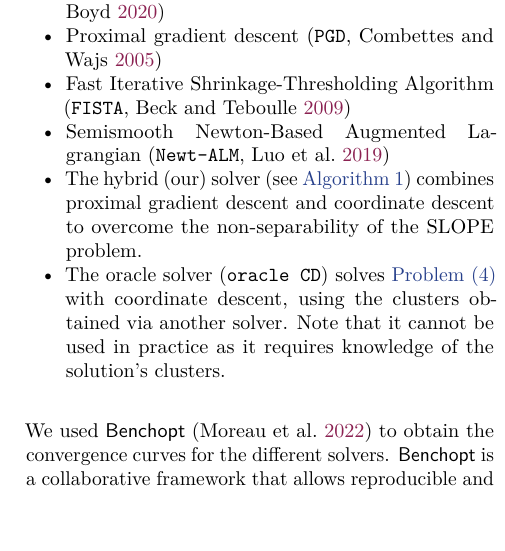
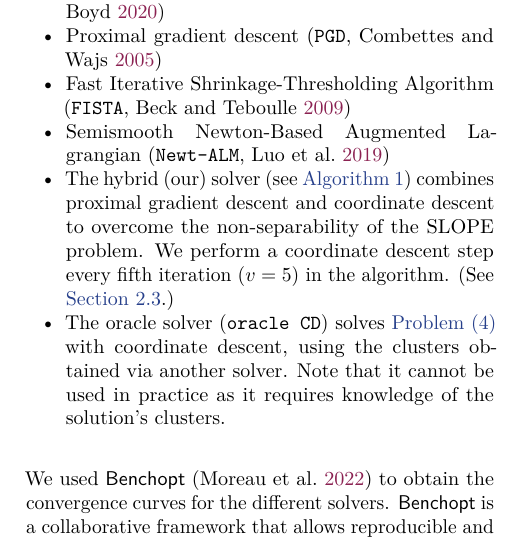
Before and after one commit to jolars/slopecd, a LaTeX paper (tex/main.tex, which reads tex/experiments.tex): part of one column of page 6 of 19, cut so that both start at the same text. Compiled offline with pdfLaTeX.

Commit message:
Reiterate v = 5 in experiments section

```diff
--- a/tex/experiments.tex
+++ b/tex/experiments.tex
@@ -15,6 +15,7 @@ To investigate the performance of our algorithm, we performed an extensive bench
 
   \item The hybrid (our) solver (see \Cref{alg:hybrid}) combines proximal gradient descent
         and coordinate descent to overcome the non-separability of the SLOPE problem.
+        We perform a coordinate descent step every fifth iteration~(\(v = 5\)) in the algorithm. (See \Cref{sec:hybrid-strategy}.)
   \item The oracle solver (\texttt{oracle CD}) solves \Cref{pb:separable_slope} with coordinate descent, using the clusters obtained via another solver.
         Note that it cannot be used in practice as it requires knowledge of the solution's clusters.
 \end{itemize}
```
